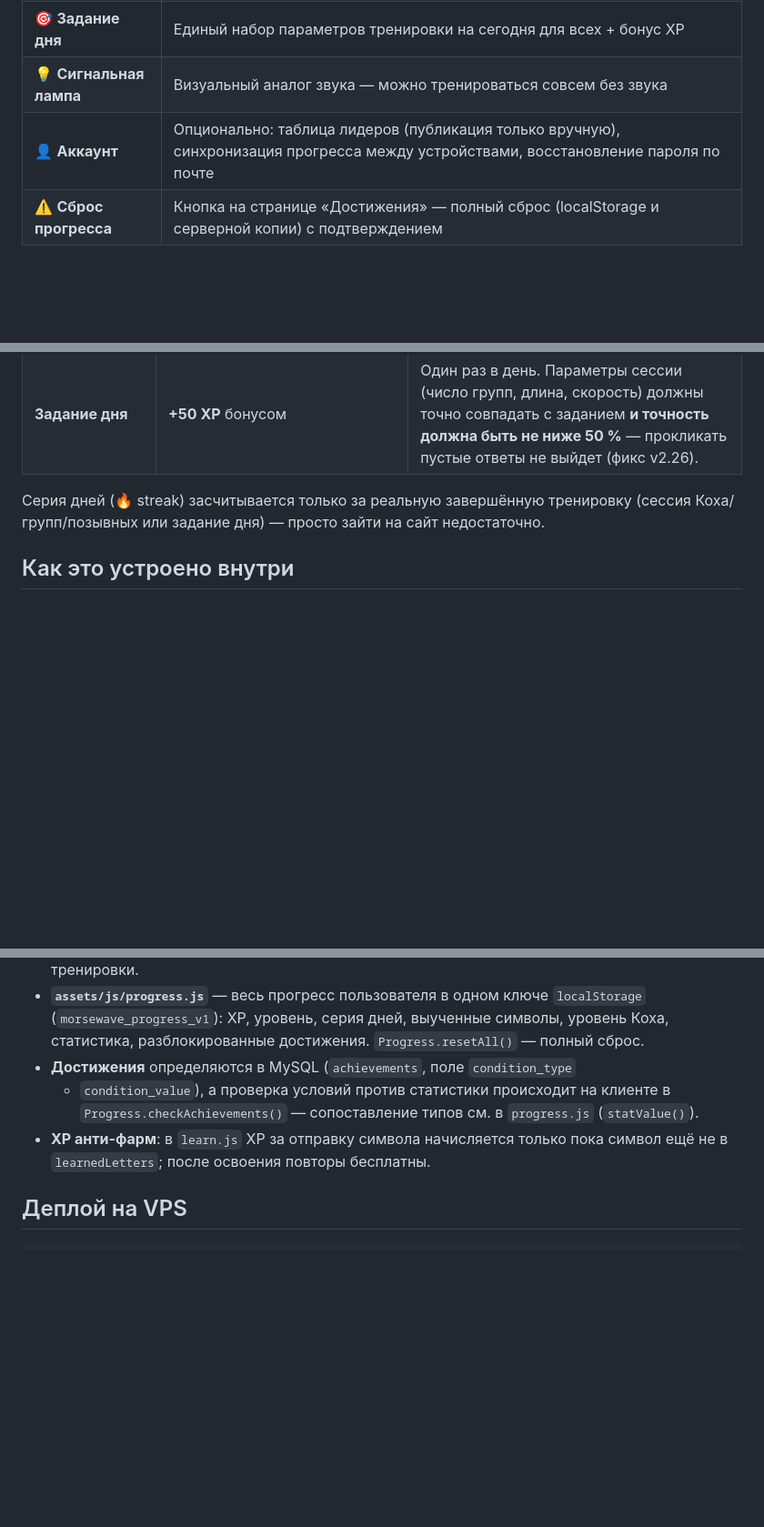
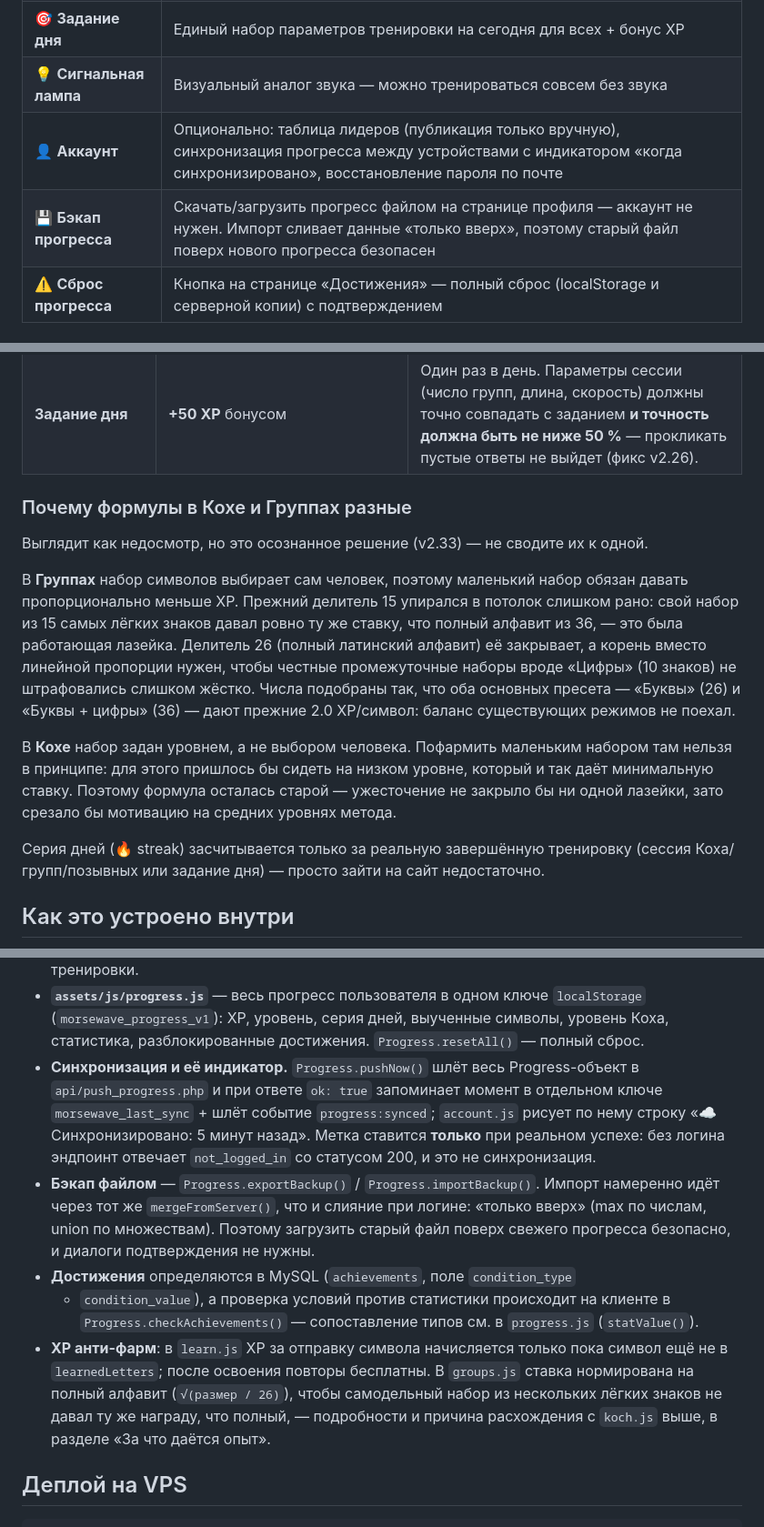
Before and after one commit to loloka/morsewave, a Markdown page: README.md, 3 parts joined by grey strips. Shown at 91% size. Drawn GitHub-style; blank space fills up the shorter version.

Commit message:
docs: README актуализирован за v2.31-v2.33 (формула XP в группах, бэкап, индикатор синхронизации)

```diff
--- a/README.md
+++ b/README.md
@@ -43,7 +43,8 @@ MorseWave — веб-тренажёр азбуки Морзе, который п
 | 🏆 **Достижения** | 17 ачивок, условия хранятся в БД — можно добавлять новые без правки кода |
 | 🎯 **Задание дня** | Единый набор параметров тренировки на сегодня для всех + бонус XP |
 | 💡 **Сигнальная лампа** | Визуальный аналог звука — можно тренироваться совсем без звука |
-| 👤 **Аккаунт** | Опционально: таблица лидеров (публикация только вручную), синхронизация прогресса между устройствами, восстановление пароля по почте |
+| 👤 **Аккаунт** | Опционально: таблица лидеров (публикация только вручную), синхронизация прогресса между устройствами с индикатором «когда синхронизировано», восстановление пароля по почте |
+| 💾 **Бэкап прогресса** | Скачать/загрузить прогресс файлом на странице профиля — аккаунт не нужен. Импорт сливает данные «только вверх», поэтому старый файл поверх нового прогресса безопасен |
 | ⚠️ **Сброс прогресса** | Кнопка на странице «Достижения» — полный сброс (localStorage и серверной копии) с подтверждением |
 
 ## Стек
@@ -225,6 +226,27 @@ morse-trainer/
 | **Сокращения (Q-коды)** | **+5 XP** за верный ответ | — |
 | **Позывные** | **+20 XP** за верно принятый позывной | Начисляется сразу, не дожидаясь конца сессии. |
 | **Задание дня** | **+50 XP** бонусом | Один раз в день. Параметры сессии (число групп, длина, скорость) должны точно совпадать с заданием **и точность должна быть не ниже 50 %** — прокликать пустые ответы не выйдет (фикс v2.26). |
+
+### Почему формулы в Кохе и Группах разные
+
+Выглядит как недосмотр, но это осознанное решение (v2.33) — не сводите их
+к одной.
+
+В **Группах** набор символов выбирает сам человек, поэтому маленький набор
+обязан давать пропорционально меньше XP. Прежний делитель 15 упирался в
+потолок слишком рано: свой набор из 15 самых лёгких знаков давал ровно ту
+же ставку, что полный алфавит из 36, — это была работающая лазейка.
+Делитель 26 (полный латинский алфавит) её закрывает, а корень вместо
+линейной пропорции нужен, чтобы честные промежуточные наборы вроде «Цифры»
+(10 знаков) не штрафовались слишком жёстко. Числа подобраны так, что оба
+основных пресета — «Буквы» (26) и «Буквы + цифры» (36) — дают прежние
+2.0 XP/символ: баланс существующих режимов не поехал.
+
+В **Кохе** набор задан уровнем, а не выбором человека. Пофармить маленьким
+набором там нельзя в принципе: для этого пришлось бы сидеть на низком
+уровне, который и так даёт минимальную ставку. Поэтому формула осталась
+старой — ужесточение не закрыло бы ни одной лазейки, зато срезало бы
+мотивацию на средних уровнях метода.
 
 Серия дней (🔥 streak) засчитывается только за реальную завершённую
 тренировку (сессия Коха/групп/позывных или задание дня) — просто зайти на
@@ -248,12 +270,27 @@ morse-trainer/
   `localStorage` (`morsewave_progress_v1`): XP, уровень, серия дней,
   выученные символы, уровень Коха, статистика, разблокированные
   достижения. `Progress.resetAll()` — полный сброс.
+- **Синхронизация и её индикатор.** `Progress.pushNow()` шлёт весь
+  Progress-объект в `api/push_progress.php` и при ответе `ok: true`
+  запоминает момент в отдельном ключе `morsewave_last_sync` + шлёт событие
+  `progress:synced`; `account.js` рисует по нему строку «☁ Синхронизировано:
+  5 минут назад». Метка ставится **только** при реальном успехе: без логина
+  эндпоинт отвечает `not_logged_in` со статусом 200, и это не синхронизация.
+- **Бэкап файлом** — `Progress.exportBackup()` / `Progress.importBackup()`.
+  Импорт намеренно идёт через тот же `mergeFromServer()`, что и слияние при
+  логине: «только вверх» (max по числам, union по множествам). Поэтому
+  загрузить старый файл поверх свежего прогресса безопасно, и диалоги
+  подтверждения не нужны.
 - **Достижения** определяются в MySQL (`achievements`, поле `condition_type`
   + `condition_value`), а проверка условий против статистики происходит на
   клиенте в `Progress.checkAchievements()` — сопоставление типов см. в
   `progress.js` (`statValue()`).
 - **XP анти-фарм**: в `learn.js` XP за отправку символа начисляется только
   пока символ ещё не в `learnedLetters`; после освоения повторы бесплатны.
+  В `groups.js` ставка нормирована на полный алфавит (`√(размер / 26)`),
+  чтобы самодельный набор из нескольких лёгких знаков не давал ту же
+  награду, что полный, — подробности и причина расхождения с `koch.js`
+  выше, в разделе «За что даётся опыт».
 
 ## Деплой на VPS
 
```
Also changed, not shown: other parts of README.md (+14 -1 lines), CHANGELOG.md (+5 -0 lines).
